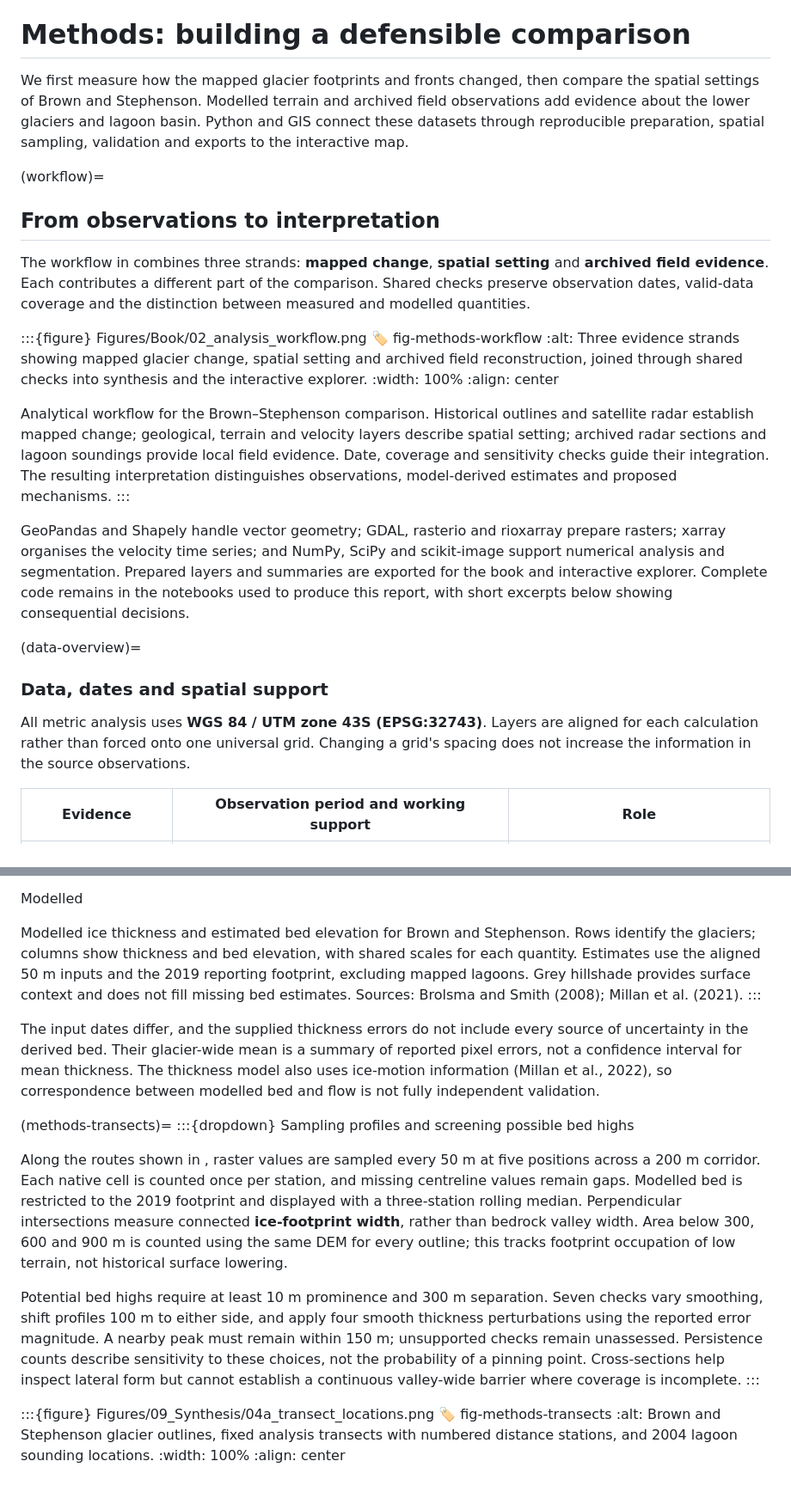
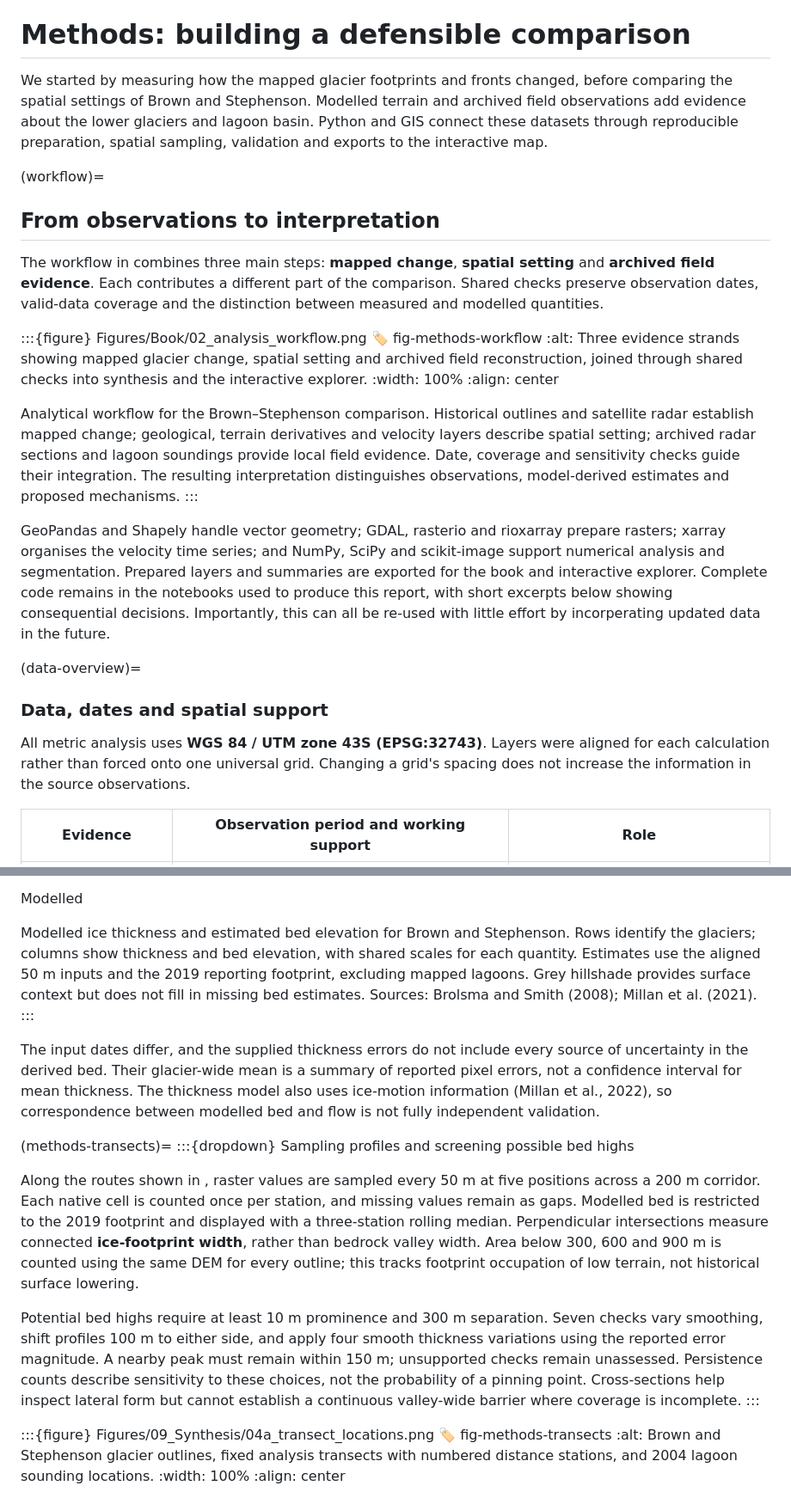
Before and after one commit to University-of-Tasmania-GPSS/AT3_Group2_2026, a Markdown page: methods.md, 2 parts joined by grey strips. Shown at 86% size. GitHub-like rendering.

```diff
--- a/methods.md
+++ b/methods.md
@@ -1,12 +1,12 @@
 (methods)=
 # Methods: building a defensible comparison
 
-We first measure how the mapped glacier footprints and fronts changed, then compare the spatial settings of Brown and Stephenson. Modelled terrain and archived field observations add evidence about the lower glaciers and lagoon basin. Python and GIS connect these datasets through reproducible preparation, spatial sampling, validation and exports to the interactive map.
+We started by measuring how the mapped glacier footprints and fronts changed, before comparing the spatial settings of Brown and Stephenson. Modelled terrain and archived field observations add evidence about the lower glaciers and lagoon basin. Python and GIS connect these datasets through reproducible preparation, spatial sampling, validation and exports to the interactive map.
 
 (workflow)=
 ## From observations to interpretation
 
-The workflow in [](#fig-methods-workflow) combines three strands: **mapped change**, **spatial setting** and **archived field evidence**. Each contributes a different part of the comparison. Shared checks preserve observation dates, valid-data coverage and the distinction between measured and modelled quantities.
+The workflow in [](#fig-methods-workflow) combines three main steps: **mapped change**, **spatial setting** and **archived field evidence**. Each contributes a different part of the comparison. Shared checks preserve observation dates, valid-data coverage and the distinction between measured and modelled quantities.
 
 :::{figure} Figures/Book/02_analysis_workflow.png
 :label: fig-methods-workflow
@@ -14,15 +14,15 @@ The workflow in [](#fig-methods-workflow) combines three strands: **mapped chang
 :width: 100%
 :align: center
 
-Analytical workflow for the Brown–Stephenson comparison. Historical outlines and satellite radar establish mapped change; geological, terrain and velocity layers describe spatial setting; archived radar sections and lagoon soundings provide local field evidence. Date, coverage and sensitivity checks guide their integration. The resulting interpretation distinguishes observations, model-derived estimates and proposed mechanisms.
+Analytical workflow for the Brown–Stephenson comparison. Historical outlines and satellite radar establish mapped change; geological, terrain derivatives and velocity layers describe spatial setting; archived radar sections and lagoon soundings provide local field evidence. Date, coverage and sensitivity checks guide their integration. The resulting interpretation distinguishes observations, model-derived estimates and proposed mechanisms.
 :::
 
-GeoPandas and Shapely handle vector geometry; GDAL, rasterio and rioxarray prepare rasters; xarray organises the velocity time series; and NumPy, SciPy and scikit-image support numerical analysis and segmentation. Prepared layers and summaries are exported for the book and interactive explorer. Complete code remains in the notebooks used to produce this report, with short excerpts below showing consequential decisions.
+GeoPandas and Shapely handle vector geometry; GDAL, rasterio and rioxarray prepare rasters; xarray organises the velocity time series; and NumPy, SciPy and scikit-image support numerical analysis and segmentation. Prepared layers and summaries are exported for the book and interactive explorer. Complete code remains in the notebooks used to produce this report, with short excerpts below showing consequential decisions. Importantly, this can all be re-used with little effort by incorperating updated data in the future.
 
 (data-overview)=
 ### Data, dates and spatial support
 
-All metric analysis uses **WGS 84 / UTM zone 43S (EPSG:32743)**. Layers are aligned for each calculation rather than forced onto one universal grid. Changing a grid's spacing does not increase the information in the source observations.
+All metric analysis uses **WGS 84 / UTM zone 43S (EPSG:32743)**. Layers were aligned for each calculation rather than forced onto one universal grid. Changing a grid's spacing does not increase the information in the source observations.
 
 | Evidence | Observation period and working support | Role |
 | --- | --- | --- |
@@ -118,7 +118,7 @@ Only valid surface elevations and positive modelled thickness contribute bed est
 
 <span class="evidence-badge evidence-modelled">Modelled</span>
 
-Modelled ice thickness and estimated bed elevation for Brown and Stephenson. Rows identify the glaciers; columns show thickness and bed elevation, with shared scales for each quantity. Estimates use the aligned 50 m inputs and the 2019 reporting footprint, excluding mapped lagoons. Grey hillshade provides surface context and does not fill missing bed estimates. Sources: Brolsma and Smith (2008); Millan et al. (2021).
+Modelled ice thickness and estimated bed elevation for Brown and Stephenson. Rows identify the glaciers; columns show thickness and bed elevation, with shared scales for each quantity. Estimates use the aligned 50 m inputs and the 2019 reporting footprint, excluding mapped lagoons. Grey hillshade provides surface context but does not fill in missing bed estimates. Sources: Brolsma and Smith (2008); Millan et al. (2021).
 :::
 
 The input dates differ, and the supplied thickness errors do not include every source of uncertainty in the derived bed. Their glacier-wide mean is a summary of reported pixel errors, not a confidence interval for mean thickness. The thickness model also uses ice-motion information (Millan et al., 2022), so correspondence between modelled bed and flow is not fully independent validation.
@@ -126,9 +126,9 @@ The input dates differ, and the supplied thickness errors do not include every s
 (methods-transects)=
 :::{dropdown} Sampling profiles and screening possible bed highs
 
-Along the routes shown in [](#fig-methods-transects), raster values are sampled every 50 m at five positions across a 200 m corridor. Each native cell is counted once per station, and missing centreline values remain gaps. Modelled bed is restricted to the 2019 footprint and displayed with a three-station rolling median. Perpendicular intersections measure connected **ice-footprint width**, rather than bedrock valley width. Area below 300, 600 and 900 m is counted using the same DEM for every outline; this tracks footprint occupation of low terrain, not historical surface lowering.
+Along the routes shown in [](#fig-methods-transects), raster values are sampled every 50 m at five positions across a 200 m corridor. Each native cell is counted once per station, and missing values remain as gaps. Modelled bed is restricted to the 2019 footprint and displayed with a three-station rolling median. Perpendicular intersections measure connected **ice-footprint width**, rather than bedrock valley width. Area below 300, 600 and 900 m is counted using the same DEM for every outline; this tracks footprint occupation of low terrain, not historical surface lowering.
 
-Potential bed highs require at least 10 m prominence and 300 m separation. Seven checks vary smoothing, shift profiles 100 m to either side, and apply four smooth thickness perturbations using the reported error magnitude. A nearby peak must remain within 150 m; unsupported checks remain unassessed. Persistence counts describe sensitivity to these choices, not the probability of a pinning point. Cross-sections help inspect lateral form but cannot establish a continuous valley-wide barrier where coverage is incomplete.
+Potential bed highs require at least 10 m prominence and 300 m separation. Seven checks vary smoothing, shift profiles 100 m to either side, and apply four smooth thickness variations using the reported error magnitude. A nearby peak must remain within 150 m; unsupported checks remain unassessed. Persistence counts describe sensitivity to these choices, not the probability of a pinning point. Cross-sections help inspect lateral form but cannot establish a continuous valley-wide barrier where coverage is incomplete.
 :::
 
 :::{figure} Figures/09_Synthesis/04a_transect_locations.png
```
Also changed, not shown: other parts of methods.md (+17 -17 lines), index.md (+6 -6 lines), results.md (+7 -6 lines).
